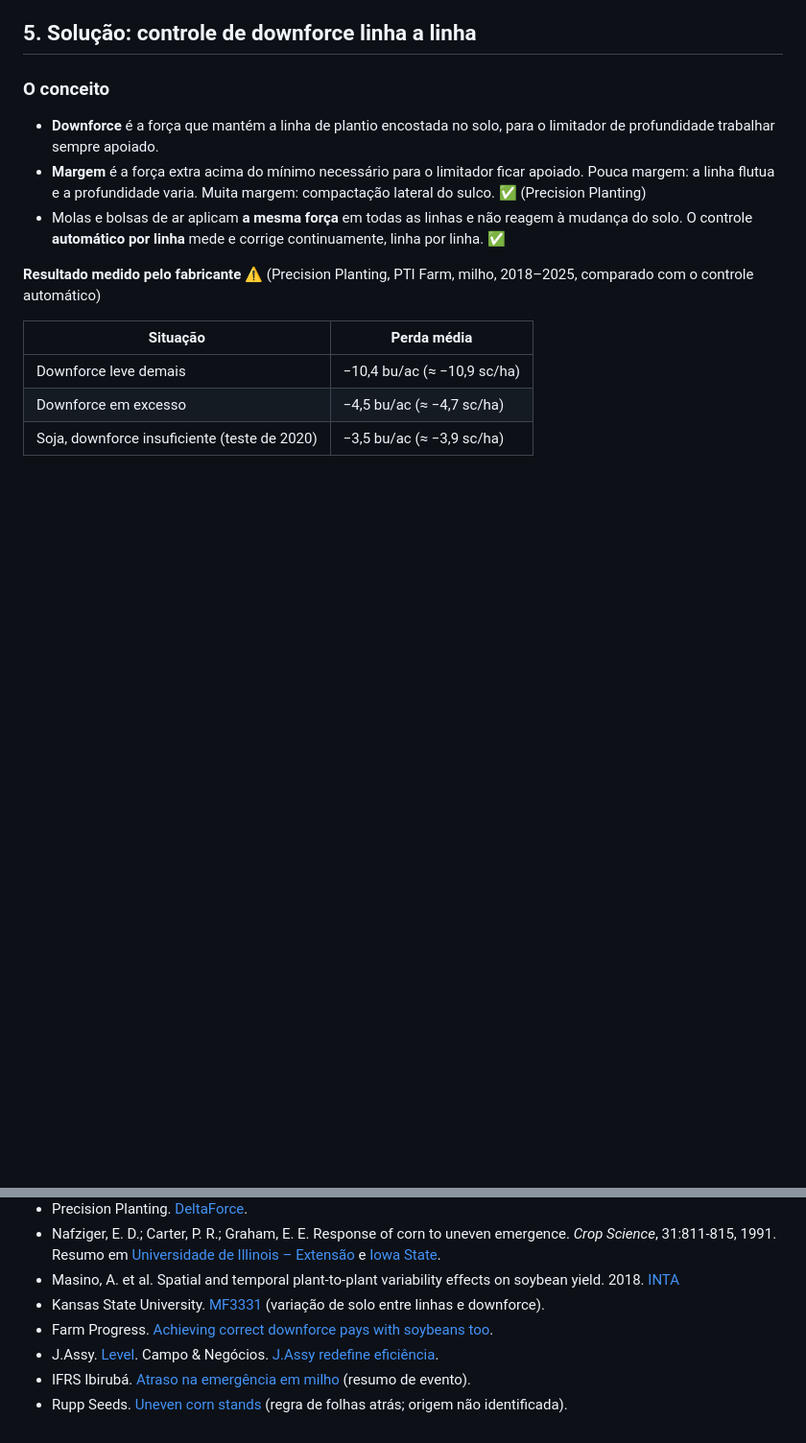
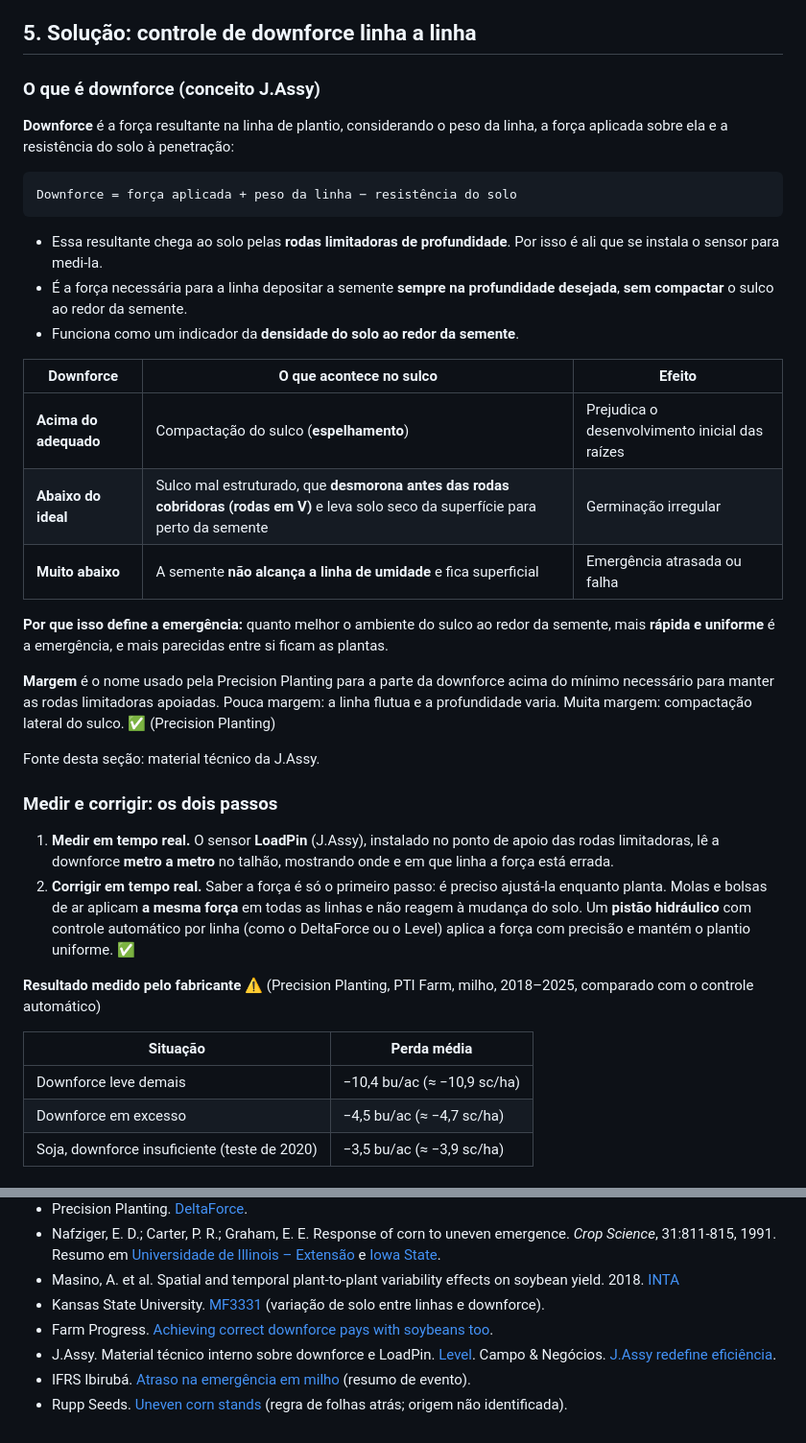
Before and after one commit to nicolaszgofa-dot/consultor_campo, a Markdown page: docs/base-conhecimento/emergencia.md, 2 parts joined by grey strips. Shown at 96% size. Rendered like a GitHub page; blank space fills up the shorter version.

Commit message:
Inclui o conceito de downforce da J.Assy e o LoadPin
- Definição: força aplicada + peso da linha − resistência do solo, medida
  nas rodas limitadoras
- Efeitos de downforce acima e abaixo do ideal no sulco e na emergência
- Medir (LoadPin, metro a metro) e corrigir (pistão hidráulico por linha)

Co-Authored-By: Claude Opus 5.5 <noreply@anthropic.com>

````diff
--- a/docs/base-conhecimento/emergencia.md
+++ b/docs/base-conhecimento/emergencia.md
@@ -83,11 +83,34 @@ Serve para soja, milho, algodão, girassol e outras culturas.
 
 ## 5. Solução: controle de downforce linha a linha
 
-### O conceito
+### O que é downforce (conceito J.Assy)
 
-- **Downforce** é a força que mantém a linha de plantio encostada no solo, para o limitador de profundidade trabalhar sempre apoiado.
-- **Margem** é a força extra acima do mínimo necessário para o limitador ficar apoiado. Pouca margem: a linha flutua e a profundidade varia. Muita margem: compactação lateral do sulco. ✅ (Precision Planting)
-- Molas e bolsas de ar aplicam **a mesma força** em todas as linhas e não reagem à mudança do solo. O controle **automático por linha** mede e corrige continuamente, linha por linha. ✅
+**Downforce** é a força resultante na linha de plantio, considerando o peso da linha, a força aplicada sobre ela e a resistência do solo à penetração:
+
+```
+Downforce = força aplicada + peso da linha − resistência do solo
+```
+
+- Essa resultante chega ao solo pelas **rodas limitadoras de profundidade**. Por isso é ali que se instala o sensor para medi-la.
+- É a força necessária para a linha depositar a semente **sempre na profundidade desejada**, **sem compactar** o sulco ao redor da semente.
+- Funciona como um indicador da **densidade do solo ao redor da semente**.
+
+| Downforce | O que acontece no sulco | Efeito |
+|---|---|---|
+| **Acima do adequado** | Compactação do sulco (**espelhamento**) | Prejudica o desenvolvimento inicial das raízes |
+| **Abaixo do ideal** | Sulco mal estruturado, que **desmorona antes das rodas cobridoras (rodas em V)** e leva solo seco da superfície para perto da semente | Germinação irregular |
+| **Muito abaixo** | A semente **não alcança a linha de umidade** e fica superficial | Emergência atrasada ou falha |
+
+**Por que isso define a emergência:** quanto melhor o ambiente do sulco ao redor da semente, mais **rápida e uniforme** é a emergência, e mais parecidas entre si ficam as plantas.
+
+**Margem** é o nome usado pela Precision Planting para a parte da downforce acima do mínimo necessário para manter as rodas limitadoras apoiadas. Pouca margem: a linha flutua e a profundidade varia. Muita margem: compactação lateral do sulco. ✅ (Precision Planting)
+
+Fonte desta seção: material técnico da J.Assy.
+
+### Medir e corrigir: os dois passos
+
+1. **Medir em tempo real.** O sensor **LoadPin** (J.Assy), instalado no ponto de apoio das rodas limitadoras, lê a downforce **metro a metro** no talhão, mostrando onde e em que linha a força está errada.
+2. **Corrigir em tempo real.** Saber a força é só o primeiro passo: é preciso ajustá-la enquanto planta. Molas e bolsas de ar aplicam **a mesma força** em todas as linhas e não reagem à mudança do solo. Um **pistão hidráulico** com controle automático por linha (como o DeltaForce ou o Level) aplica a força com precisão e mantém o plantio uniforme. ✅
 
 **Resultado medido pelo fabricante** ⚠️ (Precision Planting, PTI Farm, milho, 2018–2025, comparado com o controle automático)
 
@@ -136,6 +159,6 @@ Serve para soja, milho, algodão, girassol e outras culturas.
 - Masino, A. et al. Spatial and temporal plant-to-plant variability effects on soybean yield. 2018. [INTA](https://repositoriosdigitales.mincyt.gob.ar/vufind/Record/INTADig_fbd71454fa17db9a0410be27ee3e2f45)
 - Kansas State University. [MF3331](https://bookstore.ksre.ksu.edu/pubs/MF3331.pdf) (variação de solo entre linhas e downforce).
 - Farm Progress. [Achieving correct downforce pays with soybeans too](https://www.farmprogress.com/planting/achieving-correct-downforce-pays-with-soybeans-too).
-- J.Assy. [Level](https://jassy.ag/en/level/). Campo & Negócios. [J.Assy redefine eficiência](https://campoenegocios.com/j-assy-redefine-eficiencia-discos-sensores-e-dosadores-inovadores/).
+- J.Assy. Material técnico interno sobre downforce e LoadPin. [Level](https://jassy.ag/en/level/). Campo & Negócios. [J.Assy redefine eficiência](https://campoenegocios.com/j-assy-redefine-eficiencia-discos-sensores-e-dosadores-inovadores/).
 - IFRS Ibirubá. [Atraso na emergência em milho](https://eventos.ifrs.edu.br/index.php/MoEPExIbiruba/8moepex/paper/download/6853/3024) (resumo de evento).
 - Rupp Seeds. [Uneven corn stands](https://ruppseeds.com/Files/Images/News/3013_S2_Uneven-Corn-Stands_RU.pdf) (regra de folhas atrás; origem não identificada).
````
